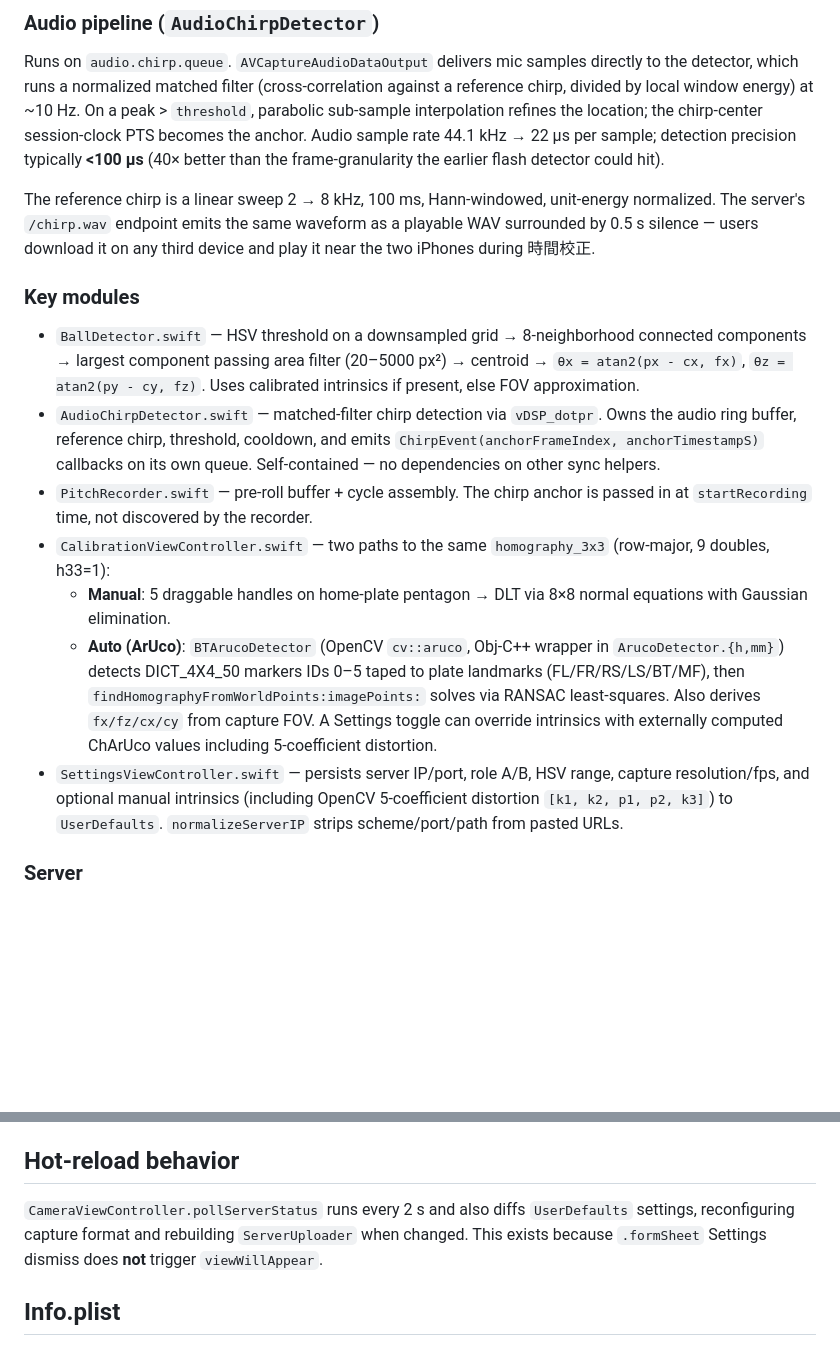
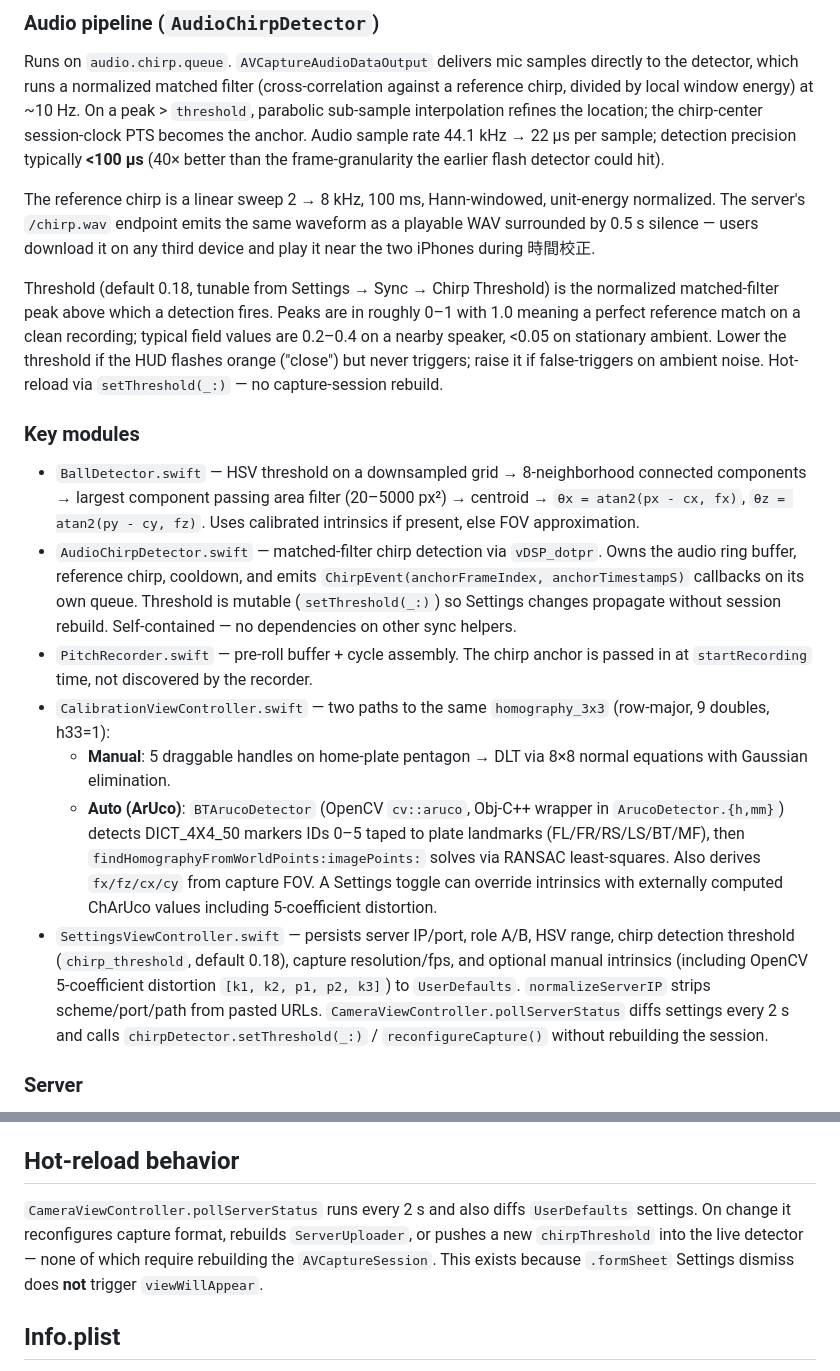
Before and after one commit to MaxChen228/ball_tracker_project, a Markdown page: CLAUDE.md, 2 parts joined by grey strips. Drawn GitHub-style; blank space fills up the shorter version.

Commit message:
docs: reflect tunable chirp threshold in CLAUDE.md
Three spots updated:

- Audio pipeline section: describe Settings-exposed threshold
  (default 0.18), typical field-peak ranges (0.2–0.4 on nearby
  speaker, <0.05 on stationary ambient), and tuning guidance ("close"
  orange = lower threshold; false-triggers = raise).
- AudioChirpDetector entry in Key modules: threshold is mutable via
  setThreshold(_:).
- SettingsViewController entry: mention chirp_threshold UserDefaults
  key + hot-reload path through pollServerStatus.
- Hot-reload section: call out that threshold changes propagate
  without an AVCaptureSession rebuild.

Co-Authored-By: Claude Opus 4.7 (1M context) <noreply@anthropic.com>

```diff
--- a/CLAUDE.md
+++ b/CLAUDE.md
@@ -41,15 +41,17 @@ Runs on `audio.chirp.queue`. `AVCaptureAudioDataOutput` delivers mic samples dir
 
 The reference chirp is a linear sweep 2 → 8 kHz, 100 ms, Hann-windowed, unit-energy normalized. The server's `/chirp.wav` endpoint emits the same waveform as a playable WAV surrounded by 0.5 s silence — users download it on any third device and play it near the two iPhones during 時間校正.
 
+Threshold (default 0.18, tunable from Settings → Sync → Chirp Threshold) is the normalized matched-filter peak above which a detection fires. Peaks are in roughly 0–1 with 1.0 meaning a perfect reference match on a clean recording; typical field values are 0.2–0.4 on a nearby speaker, <0.05 on stationary ambient. Lower the threshold if the HUD flashes orange ("close") but never triggers; raise it if false-triggers on ambient noise. Hot-reload via `setThreshold(_:)` — no capture-session rebuild.
+
 ### Key modules
 - `BallDetector.swift` — HSV threshold on a downsampled grid → 8-neighborhood connected components → largest component passing area filter (20–5000 px²) → centroid → `θx = atan2(px - cx, fx)`, `θz = atan2(py - cy, fz)`. Uses calibrated intrinsics if present, else FOV approximation.
-- `AudioChirpDetector.swift` — matched-filter chirp detection via `vDSP_dotpr`. Owns the audio ring buffer, reference chirp, threshold, cooldown, and emits `ChirpEvent(anchorFrameIndex, anchorTimestampS)` callbacks on its own queue. Self-contained — no dependencies on other sync helpers.
+- `AudioChirpDetector.swift` — matched-filter chirp detection via `vDSP_dotpr`. Owns the audio ring buffer, reference chirp, cooldown, and emits `ChirpEvent(anchorFrameIndex, anchorTimestampS)` callbacks on its own queue. Threshold is mutable (`setThreshold(_:)`) so Settings changes propagate without session rebuild. Self-contained — no dependencies on other sync helpers.
 - `PitchRecorder.swift` — pre-roll buffer + cycle assembly. The chirp anchor is passed in at `startRecording` time, not discovered by the recorder.
 - `CalibrationViewController.swift` — two paths to the same `homography_3x3` (row-major, 9 doubles, h33=1):
   - **Manual**: 5 draggable handles on home-plate pentagon → DLT via 8×8 normal equations with Gaussian elimination.
   - **Auto (ArUco)**: `BTArucoDetector` (OpenCV `cv::aruco`, Obj-C++ wrapper in `ArucoDetector.{h,mm}`) detects DICT_4X4_50 markers IDs 0–5 taped to plate landmarks (FL/FR/RS/LS/BT/MF), then `findHomographyFromWorldPoints:imagePoints:` solves via RANSAC least-squares.
   Also derives `fx/fz/cx/cy` from capture FOV. A Settings toggle can override intrinsics with externally computed ChArUco values including 5-coefficient distortion.
-- `SettingsViewController.swift` — persists server IP/port, role A/B, HSV range, capture resolution/fps, and optional manual intrinsics (including OpenCV 5-coefficient distortion `[k1, k2, p1, p2, k3]`) to `UserDefaults`. `normalizeServerIP` strips scheme/port/path from pasted URLs.
+- `SettingsViewController.swift` — persists server IP/port, role A/B, HSV range, chirp detection threshold (`chirp_threshold`, default 0.18), capture resolution/fps, and optional manual intrinsics (including OpenCV 5-coefficient distortion `[k1, k2, p1, p2, k3]`) to `UserDefaults`. `normalizeServerIP` strips scheme/port/path from pasted URLs. `CameraViewController.pollServerStatus` diffs settings every 2 s and calls `chirpDetector.setThreshold(_:)` / `reconfigureCapture()` without rebuilding the session.
 
 ### Server
 - `main.py` — `State` dict keyed by `(camera_id, cycle_number)`. When both A and B for a cycle arrive, `triangulate_cycle` runs immediately under the state lock. `/status` reports received + completed cycles. `/chirp.wav` returns the reference sync chirp.
@@ -87,7 +89,7 @@ Triangulation requires **both** cameras to have `intrinsics` and `homography` pr
 
 ## Hot-reload behavior
 
-`CameraViewController.pollServerStatus` runs every 2 s and also diffs `UserDefaults` settings, reconfiguring capture format and rebuilding `ServerUploader` when changed. This exists because `.formSheet` Settings dismiss does **not** trigger `viewWillAppear`.
+`CameraViewController.pollServerStatus` runs every 2 s and also diffs `UserDefaults` settings. On change it reconfigures capture format, rebuilds `ServerUploader`, or pushes a new `chirpThreshold` into the live detector — none of which require rebuilding the `AVCaptureSession`. This exists because `.formSheet` Settings dismiss does **not** trigger `viewWillAppear`.
 
 ## Info.plist
 
```
